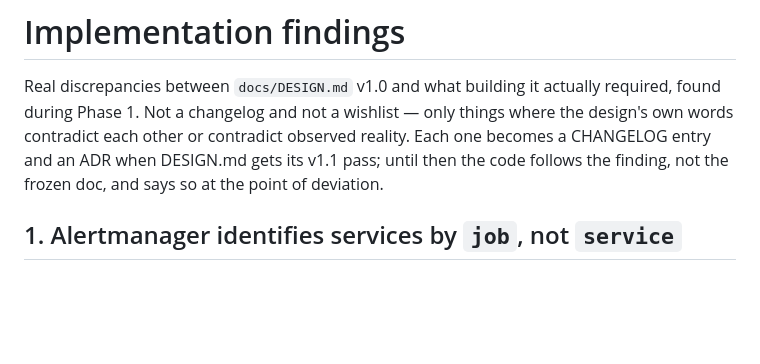
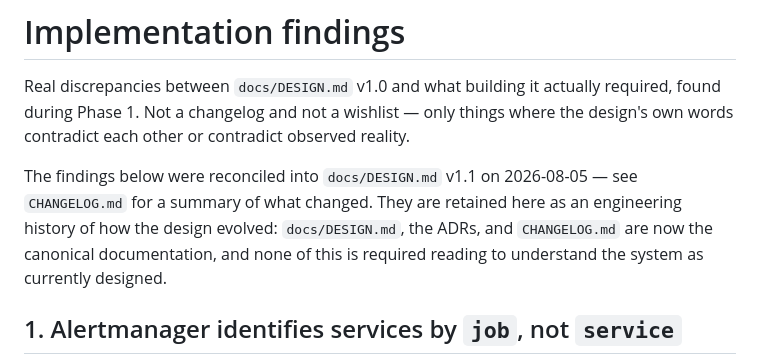
Before and after one commit to viceda-s/SentinelOps, a Markdown page: docs/implementation-findings.md, the part around the change. Rendered like a GitHub page; blank space fills up the shorter version.

Commit message:
Update implementation findings documentation: clarify discrepancies with DESIGN.md v1.0 and document reconciliation into v1.1

```diff
--- a/docs/implementation-findings.md
+++ b/docs/implementation-findings.md
@@ -3,9 +3,13 @@
 Real discrepancies between `docs/DESIGN.md` v1.0 and what building it actually
 required, found during Phase 1. Not a changelog and not a wishlist — only
 things where the design's own words contradict each other or contradict
-observed reality. Each one becomes a CHANGELOG entry and an ADR when DESIGN.md
-gets its v1.1 pass; until then the code follows the finding, not the frozen
-doc, and says so at the point of deviation.
+observed reality.
+
+The findings below were reconciled into `docs/DESIGN.md` v1.1 on 2026-08-05
+— see `CHANGELOG.md` for a summary of what changed. They are retained here as
+an engineering history of how the design evolved: `docs/DESIGN.md`, the ADRs,
+and `CHANGELOG.md` are now the canonical documentation, and none of this is
+required reading to understand the system as currently designed.
 
 ## 1. Alertmanager identifies services by `job`, not `service`
 
```
